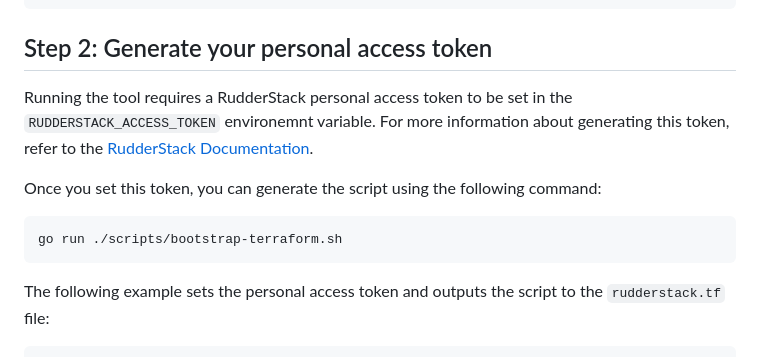
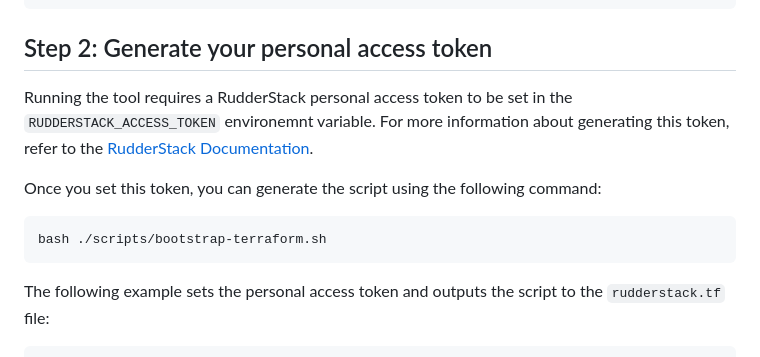
Before and after one commit to rudderlabs/terraform-provider-rudderstack, a Markdown page: docs/guides/import.md, the part around one of its changes. Drawn GitHub-style.

````diff
--- a/docs/guides/import.md
+++ b/docs/guides/import.md
@@ -24,7 +24,7 @@ Running the tool requires a RudderStack personal access token to be set in the `
 Once you set this token, you can generate the script using the following command:
 
 ```sh
-go run ./scripts/bootstrap-terraform.sh
+bash ./scripts/bootstrap-terraform.sh
 ```
 
 The following example sets the personal access token and outputs the script to the `rudderstack.tf` file:
````
Also changed, not shown: other parts of docs/guides/import.md (+1 -1 lines).
